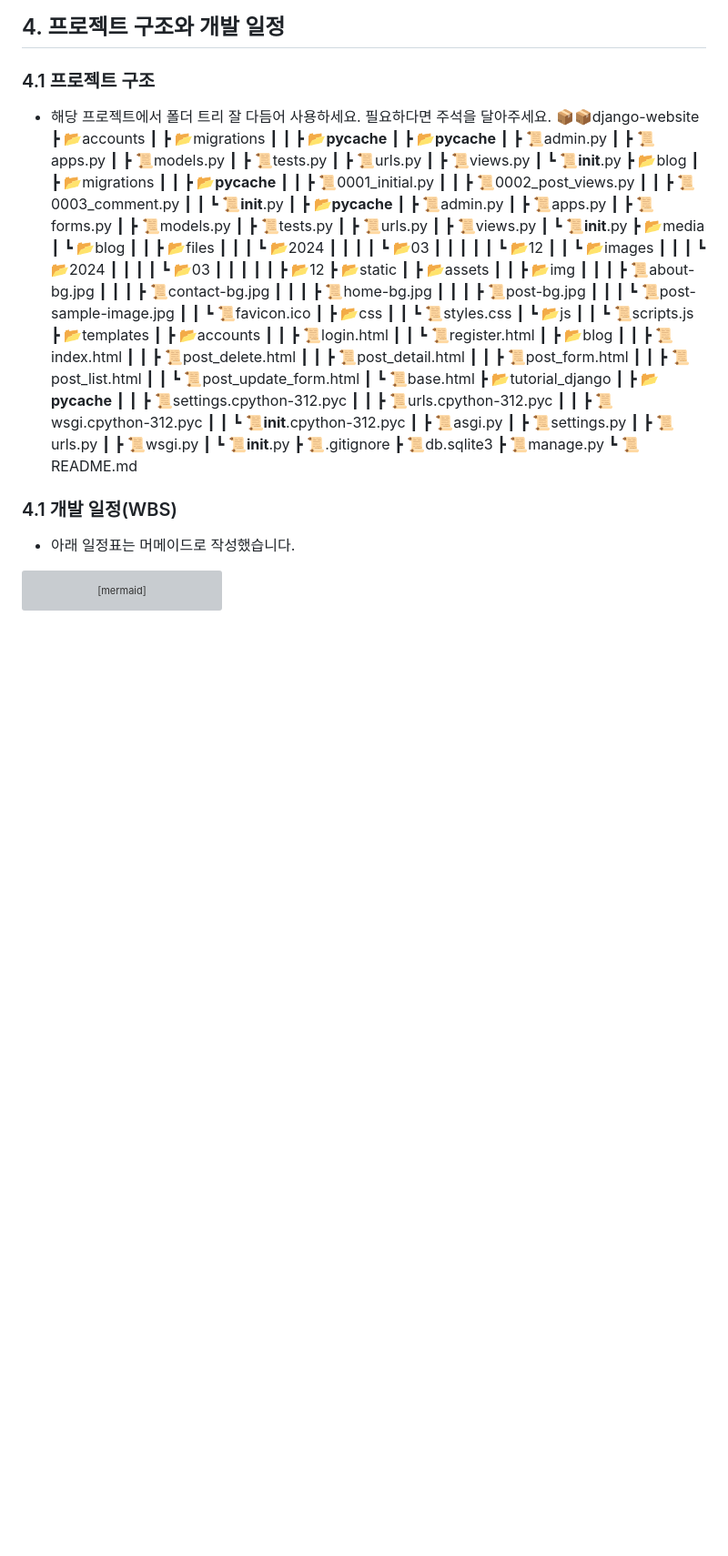
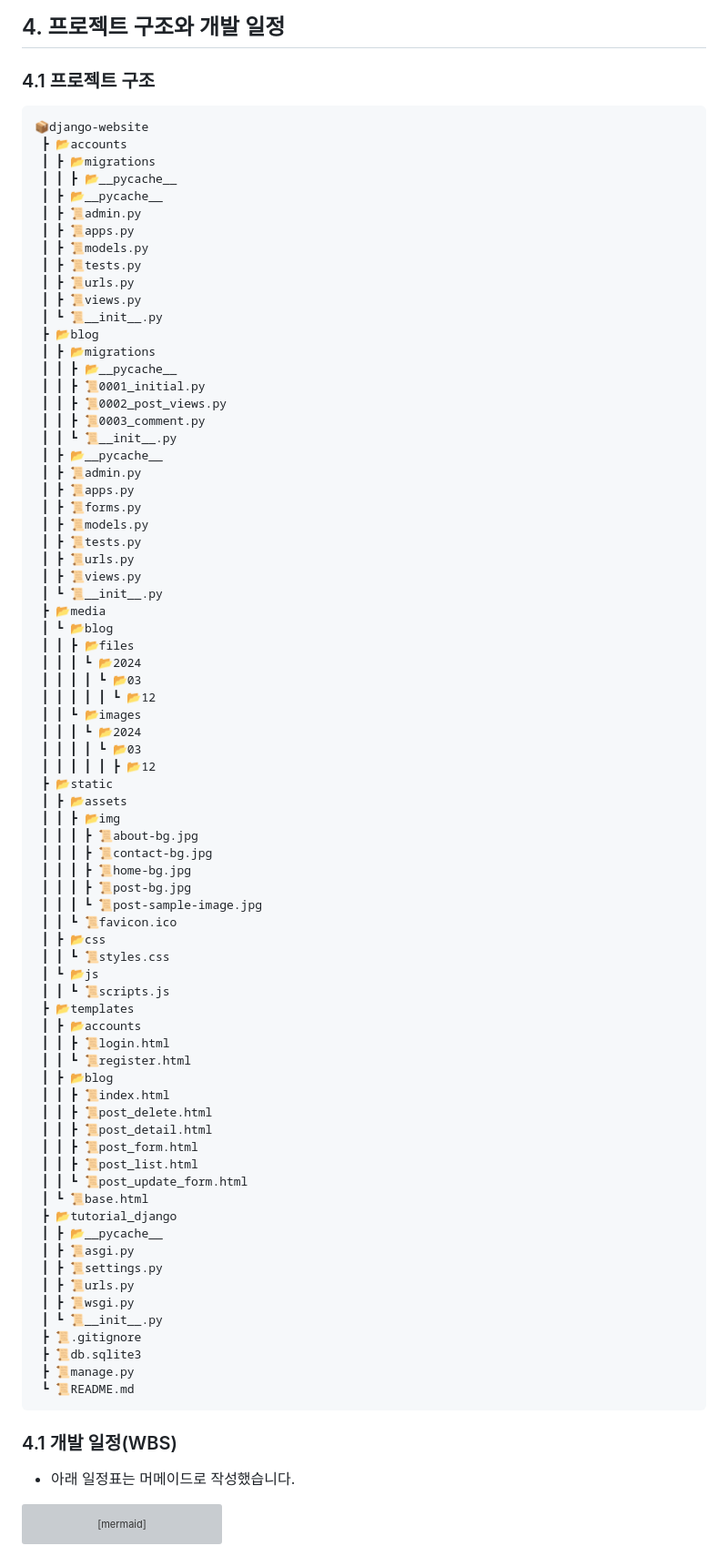
Before and after one commit to daisybum/django-website, a Markdown page: README.md, the part around the change. Shown at 91% size. GitHub-like rendering; blank space fills up the shorter version; grey boxes are pictures that could not be loaded.

````diff
--- a/README.md
+++ b/README.md
@@ -160,8 +160,8 @@
 
 ## 4. 프로젝트 구조와 개발 일정
 ### 4.1 프로젝트 구조
-- 해당 프로젝트에서 폴더 트리 잘 다듬어 사용하세요. 필요하다면 주석을 달아주세요.
-📦📦django-website
+```
+📦django-website
  ┣ 📂accounts
  ┃ ┣ 📂migrations
  ┃ ┃ ┣ 📂__pycache__
@@ -226,10 +226,6 @@
  ┃ ┗ 📜base.html
  ┣ 📂tutorial_django
  ┃ ┣ 📂__pycache__
- ┃ ┃ ┣ 📜settings.cpython-312.pyc
- ┃ ┃ ┣ 📜urls.cpython-312.pyc
- ┃ ┃ ┣ 📜wsgi.cpython-312.pyc
- ┃ ┃ ┗ 📜__init__.cpython-312.pyc
  ┃ ┣ 📜asgi.py
  ┃ ┣ 📜settings.py
  ┃ ┣ 📜urls.py
@@ -239,6 +235,7 @@
  ┣ 📜db.sqlite3
  ┣ 📜manage.py
  ┗ 📜README.md
+ ```
 
 ### 4.1 개발 일정(WBS)
 * 아래 일정표는 머메이드로 작성했습니다.
````
